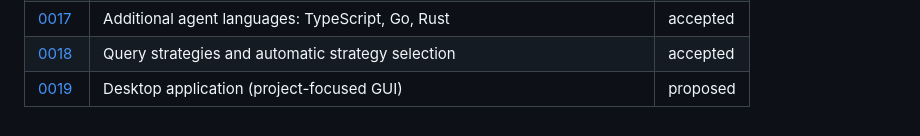
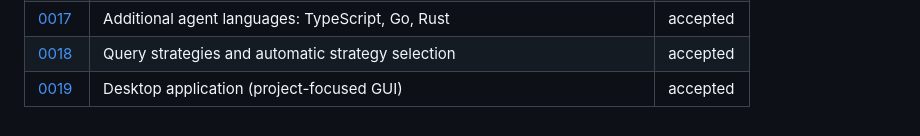
Before and after one commit to ardoco/sandman, a Markdown page: adr/README.md, the part around the change. Drawn GitHub-style.

Commit message:
docs: accept ADR-0019 desktop application

```diff
--- a/adr/README.md
+++ b/adr/README.md
@@ -45,4 +45,4 @@ Status values:
 | [0016](0016-system-overview-dashboard.md) | System overview dashboard | accepted |
 | [0017](0017-additional-agent-languages.md) | Additional agent languages: TypeScript, Go, Rust | accepted |
 | [0018](0018-query-strategies.md) | Query strategies and automatic strategy selection | accepted |
-| [0019](0019-desktop-app.md) | Desktop application (project-focused GUI) | proposed |
+| [0019](0019-desktop-app.md) | Desktop application (project-focused GUI) | accepted |
```
Also changed, not shown: adr/0019-desktop-app.md (+1 -1 lines).
